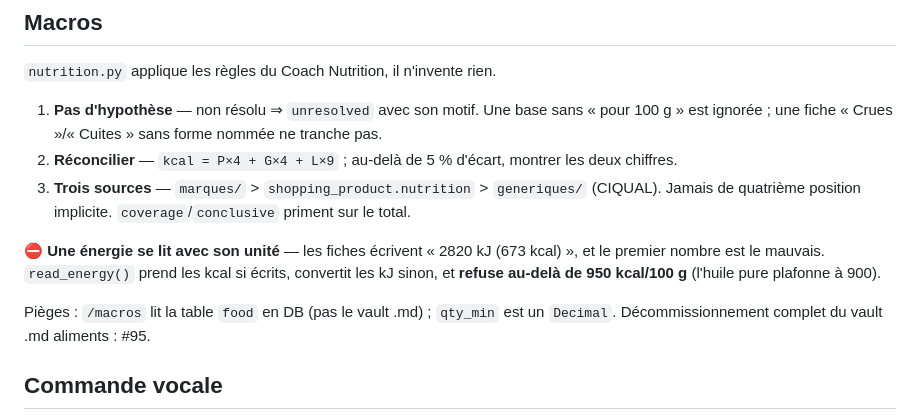
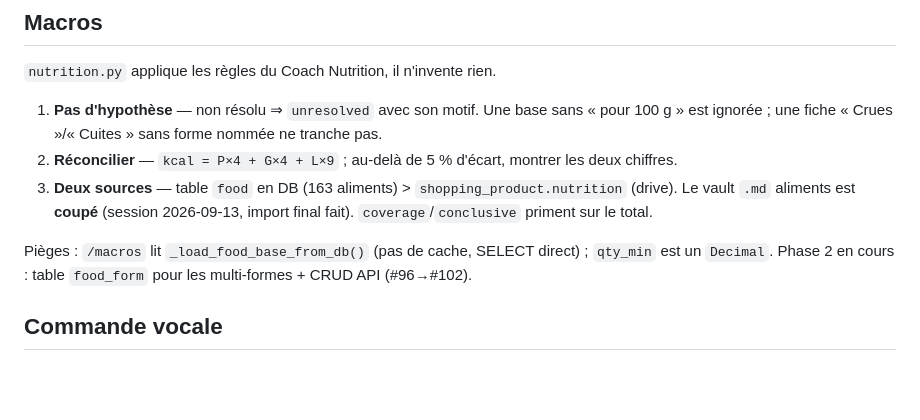
Before and after one commit to theflysurfer/cooking-manager-2, a Markdown page: CLAUDE.md, the part around the change. Rendered like a GitHub page; blank space fills up the shorter version.

Commit message:
docs: diary vault-food-cutover + CLAUDE.md macros section updated
Vault .md aliments fully cut. Macros section reflects two sources (DB + drive).
Phase 2 tickets #97-#102 referenced.

```diff
--- a/CLAUDE.md
+++ b/CLAUDE.md
@@ -147,14 +147,10 @@ Collisions, formes, XML ANSES, rattachement : `julien-cooking-donnees` § 2.
 
 1. **Pas d'hypothèse** — non résolu ⇒ `unresolved` avec son motif. Une base sans « pour 100 g » est ignorée ; une fiche « Crues »/« Cuites » sans forme nommée ne tranche pas.
 2. **Réconcilier** — `kcal = P×4 + G×4 + L×9` ; au-delà de 5 % d'écart, montrer les deux chiffres.
-3. **Trois sources** — `marques/` > `shopping_product.nutrition` > `generiques/` (CIQUAL). Jamais de quatrième position implicite. `coverage`/`conclusive` priment sur le total.
+3. **Deux sources** — table `food` en DB (163 aliments) > `shopping_product.nutrition` (drive). Le vault `.md` aliments est **coupé** (session 2026-09-13, import final fait). `coverage`/`conclusive` priment sur le total.
 
-⛔ **Une énergie se lit avec son unité** — les fiches écrivent « 2820 kJ (673 kcal) », et le
-premier nombre est le mauvais. `read_energy()` prend les kcal si écrits, convertit les kJ
-sinon, et **refuse au-delà de 950 kcal/100 g** (l'huile pure plafonne à 900).
-
-Pièges : `/macros` lit la table `food` en DB (pas le vault .md) ; `qty_min` est un `Decimal`.
-Décommissionnement complet du vault .md aliments : #95.
+Pièges : `/macros` lit `_load_food_base_from_db()` (pas de cache, SELECT direct) ; `qty_min` est un `Decimal`.
+Phase 2 en cours : table `food_form` pour les multi-formes + CRUD API (#96→#102).
 
 ## Commande vocale
 
```
Also changed, not shown: docs/rapports/2026.09.13_08.18_310baaa_SESSION_vault-food-cutover-spec-tickets.md (added, +96 -0 lines).
